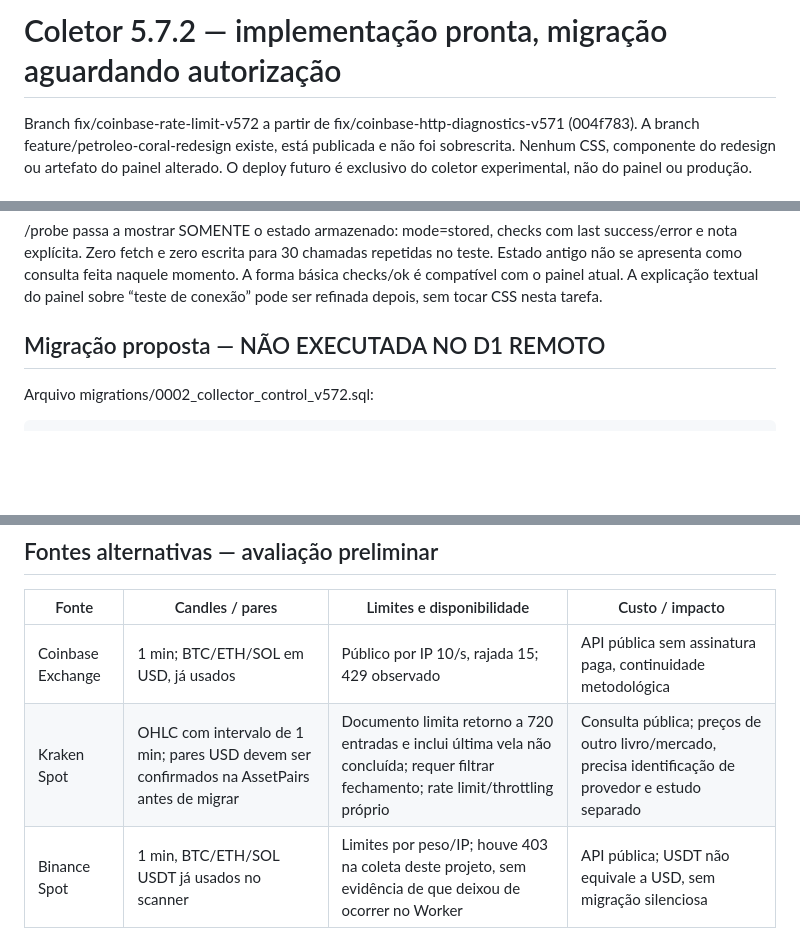
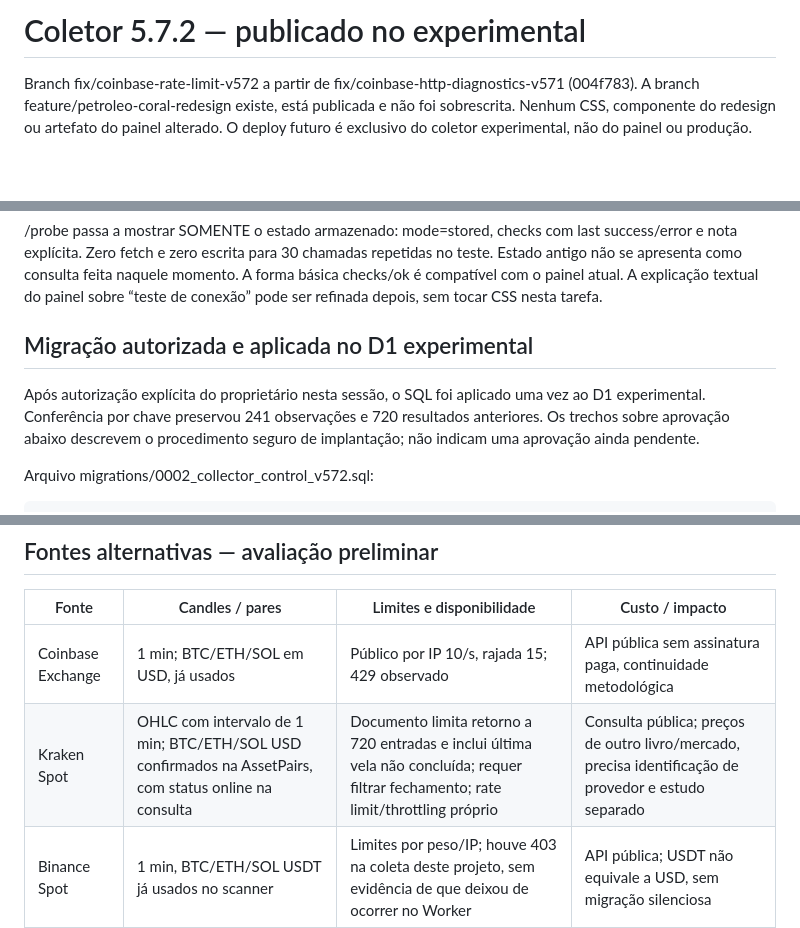
Before and after one commit to rvc3527-cell/radar-de-mercado, a Markdown page: docs/RATE-LIMIT-v572.md, 3 parts joined by grey strips. Rendered like a GitHub page; blank space fills up the shorter version.

Commit message:
docs: confirm v5.7.2 migration cooldown and real collection recovery

```diff
--- a/docs/RATE-LIMIT-v572.md
+++ b/docs/RATE-LIMIT-v572.md
@@ -1,4 +1,4 @@
-# Coletor 5.7.2 — implementação pronta, migração aguardando autorização
+# Coletor 5.7.2 — publicado no experimental
 
 Branch fix/coinbase-rate-limit-v572 a partir de fix/coinbase-http-diagnostics-v571
 (004f783). A branch feature/petroleo-coral-redesign existe, está publicada e não
@@ -82,7 +82,12 @@ no teste. Estado antigo não se apresenta como consulta feita naquele momento.
 A forma básica checks/ok é compatível com o painel atual. A explicação textual do
 painel sobre “teste de conexão” pode ser refinada depois, sem tocar CSS nesta tarefa.
 
-## Migração proposta — NÃO EXECUTADA NO D1 REMOTO
+## Migração autorizada e aplicada no D1 experimental
+
+Após autorização explícita do proprietário nesta sessão, o SQL foi aplicado
+uma vez ao D1 experimental. Conferência por chave preservou 241 observações e
+720 resultados anteriores. Os trechos sobre aprovação abaixo descrevem o
+procedimento seguro de implantação; não indicam uma aprovação ainda pendente.
 
 Arquivo migrations/0002_collector_control_v572.sql:
 
@@ -145,7 +150,7 @@ Coinbase. Não há mecanismo de auto-migração no runtime.
 | Fonte | Candles / pares | Limites e disponibilidade | Custo / impacto |
 | --- | --- | --- | --- |
 | Coinbase Exchange | 1 min; BTC/ETH/SOL em USD, já usados | Público por IP 10/s, rajada 15; 429 observado | API pública sem assinatura paga, continuidade metodológica |
-| Kraken Spot | OHLC com intervalo de 1 min; pares USD devem ser confirmados na AssetPairs antes de migrar | Documento limita retorno a 720 entradas e inclui última vela não concluída; requer filtrar fechamento; rate limit/throttling próprio | Consulta pública; preços de outro livro/mercado, precisa identificação de provedor e estudo separado |
+| Kraken Spot | OHLC com intervalo de 1 min; BTC/ETH/SOL USD confirmados na AssetPairs, com status online na consulta | Documento limita retorno a 720 entradas e inclui última vela não concluída; requer filtrar fechamento; rate limit/throttling próprio | Consulta pública; preços de outro livro/mercado, precisa identificação de provedor e estudo separado |
 | Binance Spot | 1 min, BTC/ETH/SOL USDT já usados no scanner | Limites por peso/IP; houve 403 na coleta deste projeto, sem evidência de que deixou de ocorrer no Worker | API pública; USDT não equivale a USD, sem migração silenciosa |
 
 Referências:
```
Also changed, not shown: other parts of docs/RATE-LIMIT-v572.md (+84 -5 lines).
